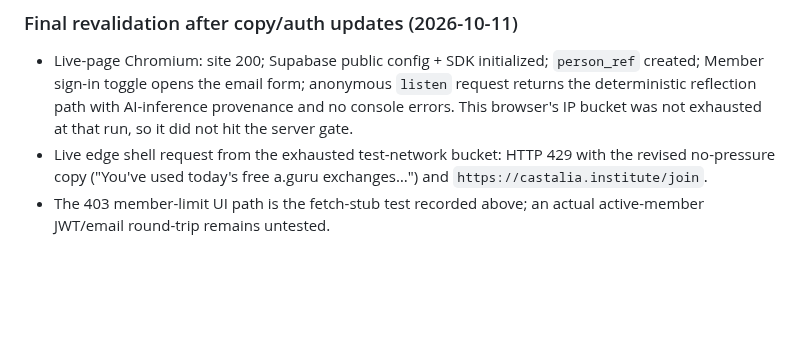
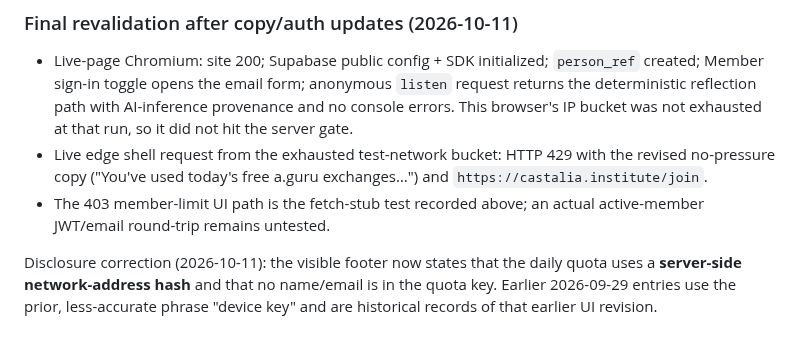
Before and after one commit to CastaliaInstitute/bhakti, a Markdown page: evaluations/README.md, the part around the change. Rendered like a GitHub page; blank space fills up the shorter version.

Commit message:
docs: note privacy disclosure correction in eval record

```diff
--- a/evaluations/README.md
+++ b/evaluations/README.md
@@ -142,3 +142,8 @@ The magic-link round trip and active-member JWT remain untested. See
   and `https://castalia.institute/join`.
 - The 403 member-limit UI path is the fetch-stub test recorded above; an actual
   active-member JWT/email round-trip remains untested.
+
+Disclosure correction (2026-10-11): the visible footer now states that the daily
+quota uses a **server-side network-address hash** and that no name/email is in
+the quota key. Earlier 2026-09-29 entries use the prior, less-accurate phrase
+"device key" and are historical records of that earlier UI revision.
```
